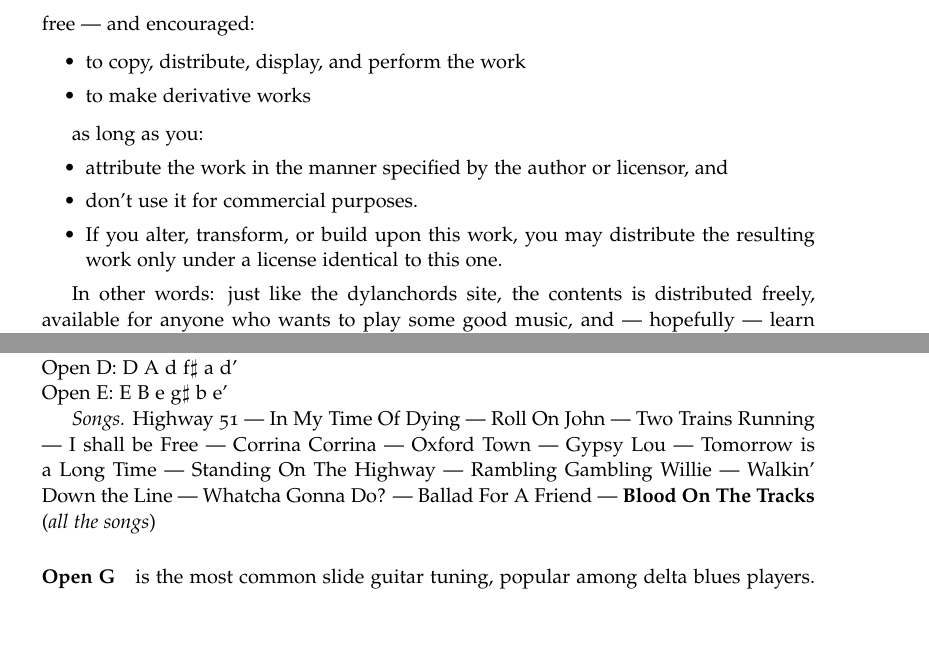
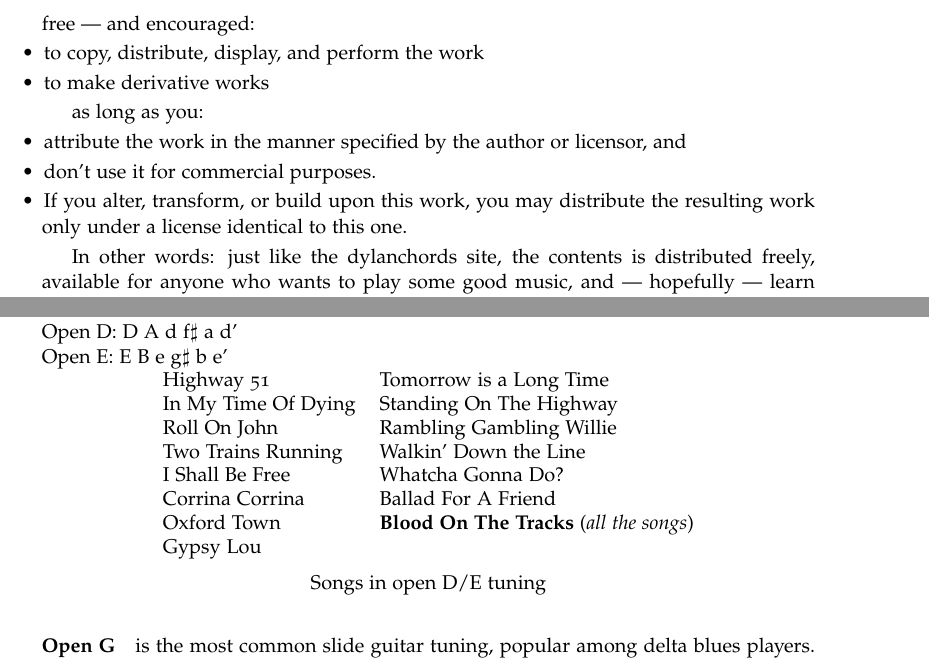
Before and after one commit to heiner/seal, a LaTeX book (template/mbpbook.tex, which reads template/dylanchords.sty, template/roadmaps.tex): two parts of pages 7 and 17 of 34, joined at a grey line, cut so that both start at the same text, the shorter picture padded with empty space. Compiled offline with pdfLaTeX; a LaTeX package or settings file that is missing is left out.

Commit message:
Changes from some time ago...
git-svn-id: svn+ssh://ftp.math.tu-dresden.de/home/st4/kuettler/.repositories/seal/trunk@89 e17eae97-de05-0410-a4a2-dc618c93db62

```diff
--- a/template/dylanchords.sty
+++ b/template/dylanchords.sty
@@ -31,6 +32,18 @@
 % Available from
 % http://www.tug.org/tex-archive/nonfree/fonts/urw/lettergothic/
 %\RequirePackage{ulgothic}
+
+% Minion Pro: Fantastic font, and available at no charge,
+% because it's included in the Adobe Acrobat Reader 7.0.
+% See http://dante.ctan.org/CTAN/fonts/minionpro/ and
+% http://dante.ctan.org/CTAN/fonts/mnsymbol/
+% You can also use microtype, if you want specially refined
+% microtypography.
+%\usepackage{MinionPro}
+%\usepackage{microtype}
+
+% And maybe Courier as monospaced font?
+\usepackage{courier}
 
 % End of font commands
 
@@ -237,3 +250,22 @@
 \setlength{\footmarksep}{-\footmarkwidth}
 \footmarkstyle{#1~}
 \renewcommand*{\@makefnmark}{\hbox{\textsuperscript{\@thefnmark}}}
+
+% ``Bringhurst-style'' unordered lists
+\renewenvironment{itemize}%
+  {\begin{list}{}%
+    {\setlength{\topsep}{0.2em}
+     \setlength{\partopsep}{0pt}
+     \setlength{\itemsep}{0.2em}
+     \setlength{\parsep}{0pt}
+     \setlength{\leftmargin}{0em}
+     \setlength{\rightmargin}{0em}
+     \setlength{\listparindent}{0em}
+     \setlength{\itemindent}{0em}
+     \setlength{\labelwidth}{0.5em}
+     \setlength{\labelsep}{0.5em}
+     \let\makelabel\textbullet}}%
+{\end{list}}
+
+\renewcommand{\fnum@table}[1]{}
+\newfixedcaption{\freetabcaption}{table}
--- a/template/roadmaps.tex
+++ b/template/roadmaps.tex
@@ -575,12 +575,17 @@ notes on Blood on the Tracks.
 \noindent Open D: D A d f$\sharp$ a d'\\
 Open E: E B e g$\sharp$ b e'
 
-\emph{Songs.} Highway 51 --- In My Time Of Dying --- Roll On John ---
-Two Trains Running --- I shall be Free --- Corrina
-Corrina --- Oxford Town --- Gypsy Lou --- Tomorrow is a Long Time ---
-Standing On The Highway --- Rambling Gambling Willie --- Walkin' Down the
-Line --- Whatcha Gonna Do? --- Ballad For A Friend --- \textbf{Blood On The
-Tracks} (\textit{all the songs})
+\begin{ctabular}{ll}
+Highway 51 & Tomorrow is a Long Time \\
+In My Time Of Dying & Standing On The Highway \\
+Roll On John & Rambling Gambling Willie \\
+Two Trains Running & Walkin' Down the Line \\
+I Shall Be Free & Whatcha Gonna Do? \\
+Corrina Corrina & Ballad For A Friend \\
+Oxford Town & \textbf{Blood On The Tracks} (\textit{all the songs}) \\
+Gypsy Lou &  \\
+\end{ctabular} \vspace*{-\baselineskip}
+\freetabcaption{Songs in open D/E tuning}
 
 \paragraph*{Open G} is the most common slide guitar tuning, popular among
 delta blues players. Since Dylan was an old delta blues player himself
```
Also changed, not shown: template/dylanchords.sty (3 more changed lines).
